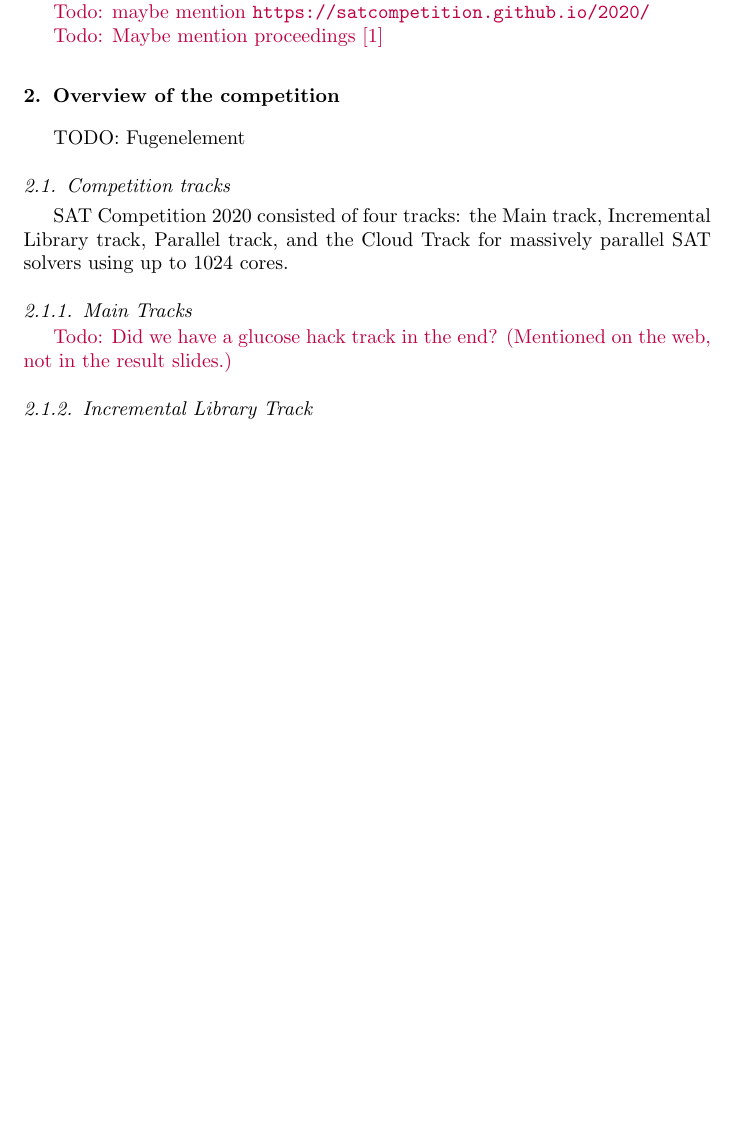
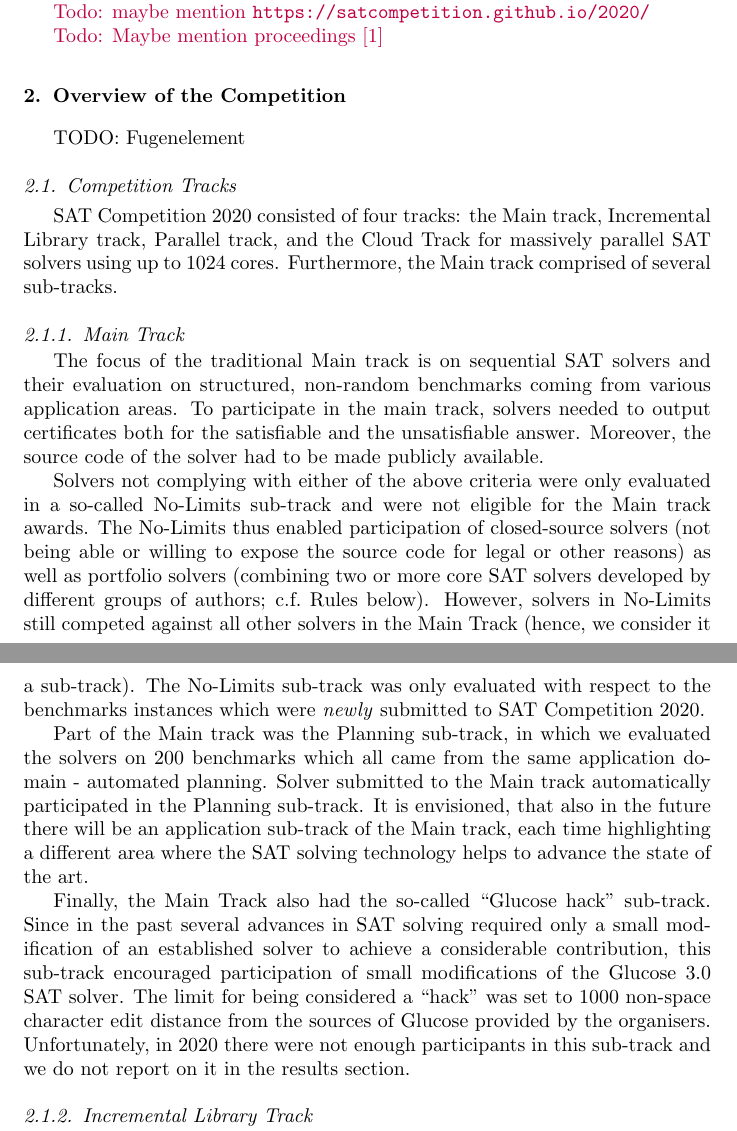
Before and after one commit to satcompetition/2020, a LaTeX paper (paper/main.tex): part of page 2 of 19 before the commit and two parts of pages 2 and 3 of 20 after it, the two joined at a grey line, cut so that both start at the same text, the shorter picture padded with empty space. Compiled offline with pdfLaTeX.

Commit message:
Main track

```diff
--- a/paper/main.tex
+++ b/paper/main.tex
@@ -117,24 +117,36 @@ A meta-analysis of these results follows in Section~\ref{sec:analysis}, and we c
 
 \todo{Maybe mention proceedings \cite{SC2020}}
 
-\section{Overview of the competition}
+\section{Overview of the Competition}
 \label{sec:overview}
 
 TODO: Fugenelement
 
-\subsection{Competition tracks}
+\subsection{Competition Tracks}
 
 SAT Competition 2020 consisted of four tracks:
 the Main track, Incremental Library track, Parallel track,
 and the Cloud Track for massively parallel SAT solvers using up to 1024 cores.
+Furthermore, the Main track comprised of several sub-tracks.
 
-\subsubsection{Main Tracks}
+\subsubsection{Main Track}
 
+The focus of the traditional Main track is on sequential SAT solvers and their evaluation on structured, non-random benchmarks coming from various application areas. To participate in the main track, solvers needed to output certificates both for the satisfiable and the unsatisfiable answer. Moreover, the source code of the solver had to be made publicly available.
 
+Solvers not complying with either of the above criteria were only evaluated in a so-called No-Limits sub-track and were not eligible for the Main track awards. The No-Limits thus enabled participation of closed-source solvers (not being able or willing to expose the source code for legal or other reasons) as well as portfolio solvers (combining two or more core SAT solvers developed by different groups of authors; c.f.\ Rules below). However, solvers in No-Limits still competed against all other solvers in the Main Track (hence, we consider it a sub-track). The No-Limits sub-track was only evaluated with respect to the benchmarks instances which were \emph{newly} submitted to SAT Competition 2020.
 
+Part of the Main track was the Planning sub-track, in which we evaluated the solvers on 200 benchmarks
+which all came from the same application domain - automated planning.
+Solver submitted to the Main track automatically participated in the Planning sub-track.
+It is envisioned, that also in the future there will be an application sub-track of the Main track, each time highlighting a different area where the SAT solving technology helps to advance the state of the art.
 
-\todo{Did we have a glucose hack track in the end?
-(Mentioned on the web, not in the result slides.)}
+Finally, the Main Track also had the so-called ``Glucose hack'' sub-track.
+Since in the past several advances in SAT solving required only a small modification of an established solver
+to achieve a considerable contribution, this sub-track encouraged participation
+of small modifications of the Glucose 3.0 SAT solver. The limit for being considered a ``hack''
+was set to 1000 non-space character edit distance from the sources of Glucose provided by the organisers.
+Unfortunately, in 2020 there were not enough participants in this sub-track and we do not report on it
+in the results section.
 
 \subsubsection{Incremental Library Track}
 
```
